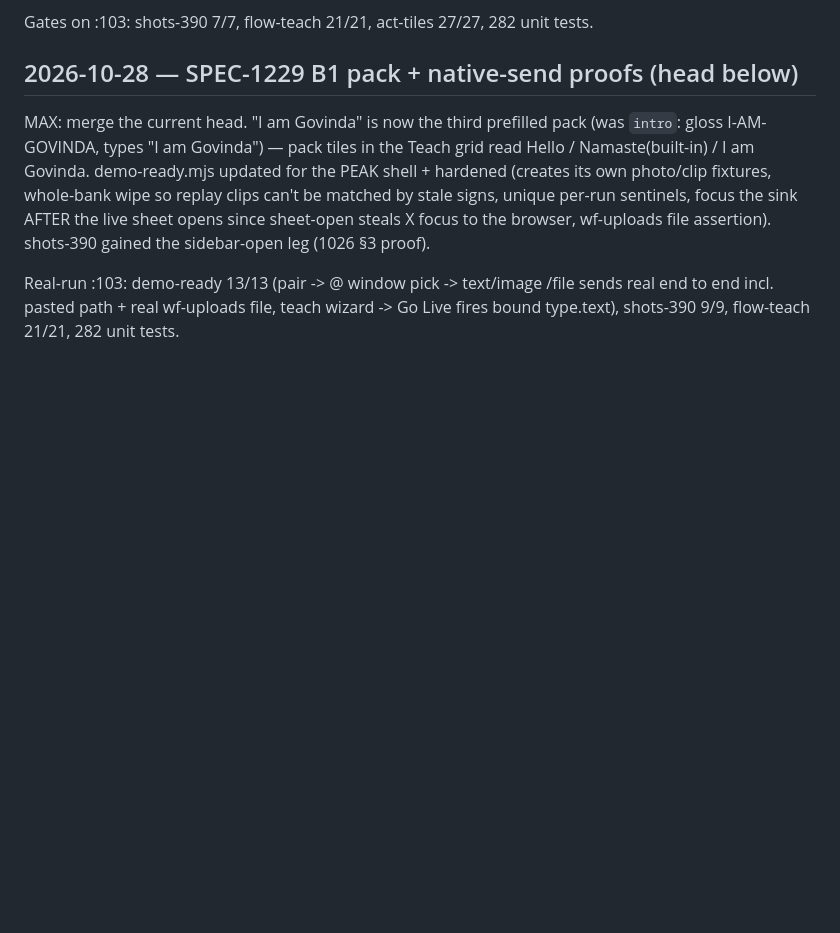
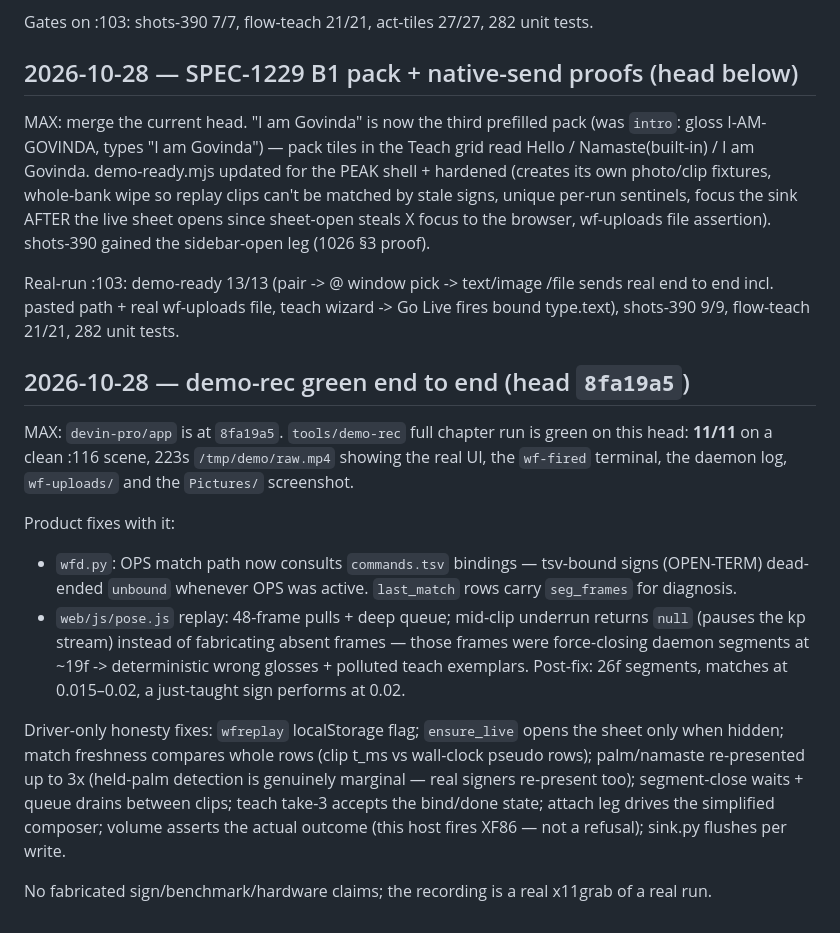
Before and after one commit to GC-WORK11/wispr-wrap, a Markdown page: COORD.md, the part around the change. Rendered like a GitHub page; blank space fills up the shorter version.

Commit message:
COORD: demo-rec 11/11 @ 8fa19a5 for MAX

```diff
--- a/COORD.md
+++ b/COORD.md
@@ -134,3 +134,33 @@ Real-run :103: demo-ready 13/13 (pair -> @ window pick -> text/image
 /file sends real end to end incl. pasted path + real wf-uploads file,
 teach wizard -> Go Live fires bound type.text), shots-390 9/9,
 flow-teach 21/21, 282 unit tests.
+
+## 2026-10-28 — demo-rec green end to end (head `8fa19a5`)
+
+MAX: `devin-pro/app` is at `8fa19a5`. `tools/demo-rec` full chapter run
+is green on this head: **11/11** on a clean :116 scene, 223s
+`/tmp/demo/raw.mp4` showing the real UI, the `wf-fired` terminal, the
+daemon log, `wf-uploads/` and the `Pictures/` screenshot.
+
+Product fixes with it:
+- `wfd.py`: OPS match path now consults `commands.tsv` bindings —
+  tsv-bound signs (OPEN-TERM) dead-ended `unbound` whenever OPS was
+  active. `last_match` rows carry `seg_frames` for diagnosis.
+- `web/js/pose.js` replay: 48-frame pulls + deep queue; mid-clip
+  underrun returns `null` (pauses the kp stream) instead of
+  fabricating absent frames — those frames were force-closing daemon
+  segments at ~19f -> deterministic wrong glosses + polluted teach
+  exemplars. Post-fix: 26f segments, matches at 0.015–0.02, a
+  just-taught sign performs at 0.02.
+
+Driver-only honesty fixes: `wfreplay` localStorage flag; `ensure_live`
+opens the sheet only when hidden; match freshness compares whole rows
+(clip t_ms vs wall-clock pseudo rows); palm/namaste re-presented up to
+3x (held-palm detection is genuinely marginal — real signers re-present
+too); segment-close waits + queue drains between clips; teach take-3
+accepts the bind/done state; attach leg drives the simplified composer;
+volume asserts the actual outcome (this host fires XF86 — not a
+refusal); sink.py flushes per write.
+
+No fabricated sign/benchmark/hardware claims; the recording is a real
+x11grab of a real run.
```
